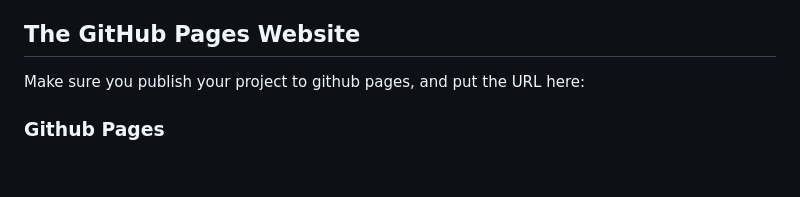
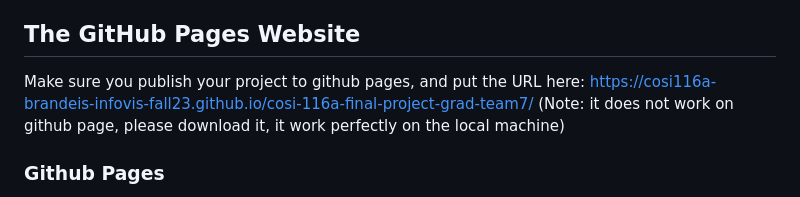
Before and after one commit to slayerofdrosophila/cosi-116a-final-project-grad-team7, a Markdown page: README.md, the part around the change. GitHub-like rendering; blank space fills up the shorter version.

```diff
--- a/README.md
+++ b/README.md
@@ -5,7 +5,8 @@ This template will help you get started with your project. Please look through a
 ## The GitHub Pages Website
 
 Make sure you publish your project to github pages, and put the URL here:
-
+https://cosi116a-brandeis-infovis-fall23.github.io/cosi-116a-final-project-grad-team7/
+(Note: it does not work on github page, please download it, it work perfectly on the local machine)
 ### Github Pages
 
 For your final project, you must render your project as a Github Page.  Github pages is a feature of GitHub repositories that gives you a publicly available URL that loads your repository.  The link to the page corresponding to your repository should be written into the readme file of your repository.
```
